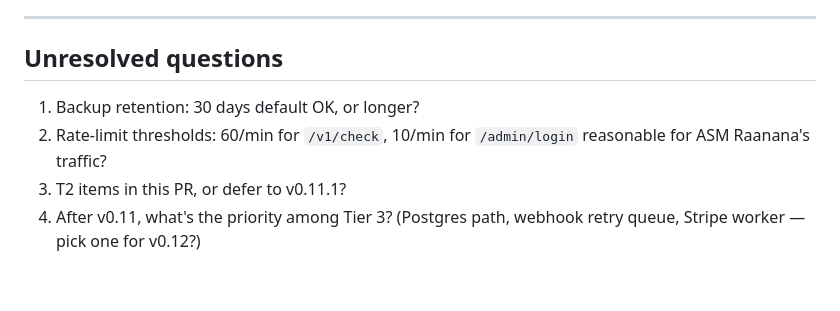
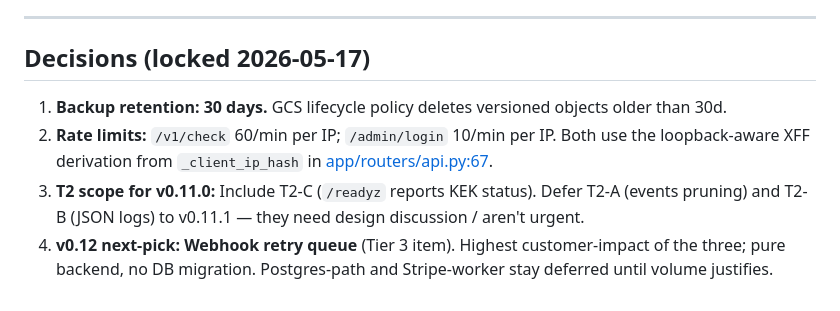
Before and after one commit to Why-Gee/YgLicenseServer, a Markdown page: docs/plans/2026-05-17-v0.11-production-hardening.md, the part around the change. GitHub-like rendering.

Commit message:
docs: lock v0.11 decisions (30d backups, 60/10 rate limits, T2-C in scope, v0.12=webhook retry)

```diff
--- a/docs/plans/2026-05-17-v0.11-production-hardening.md
+++ b/docs/plans/2026-05-17-v0.11-production-hardening.md
@@ -187,9 +187,9 @@ After merge: deploy with `./deploy.ps1 -Patch` (auto-bumps to 0.11.0 via PR, the
 
 ---
 
-## Unresolved questions
+## Decisions (locked 2026-05-17)
 
-1. Backup retention: 30 days default OK, or longer?
-2. Rate-limit thresholds: 60/min for `/v1/check`, 10/min for `/admin/login` reasonable for ASM Raanana's traffic?
-3. T2 items in this PR, or defer to v0.11.1?
-4. After v0.11, what's the priority among Tier 3? (Postgres path, webhook retry queue, Stripe worker — pick one for v0.12?)
+1. **Backup retention: 30 days.** GCS lifecycle policy deletes versioned objects older than 30d.
+2. **Rate limits:** `/v1/check` 60/min per IP; `/admin/login` 10/min per IP. Both use the loopback-aware XFF derivation from `_client_ip_hash` in [app/routers/api.py:67](app/routers/api.py:67).
+3. **T2 scope for v0.11.0:** Include T2-C (`/readyz` reports KEK status). Defer T2-A (events pruning) and T2-B (JSON logs) to v0.11.1 — they need design discussion / aren't urgent.
+4. **v0.12 next-pick:** **Webhook retry queue** (Tier 3 item). Highest customer-impact of the three; pure backend, no DB migration. Postgres-path and Stripe-worker stay deferred until volume justifies.
```
